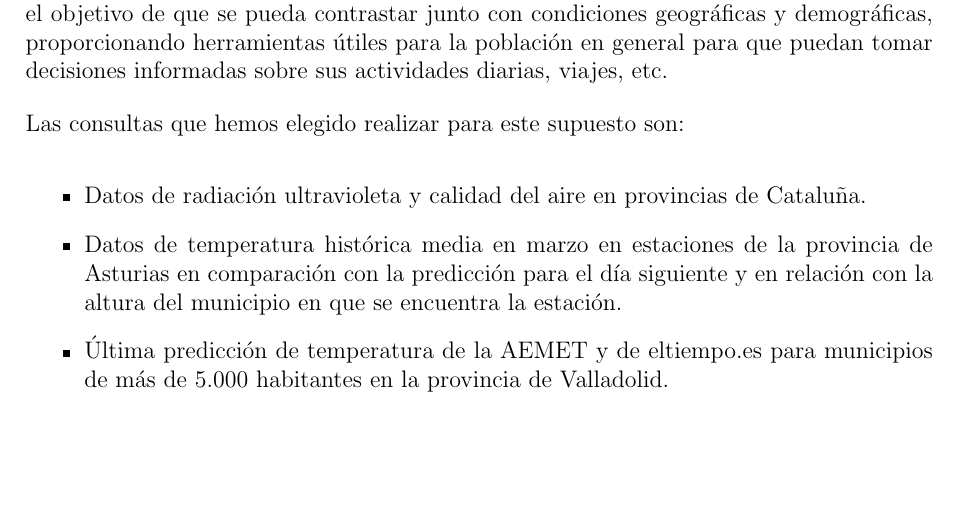
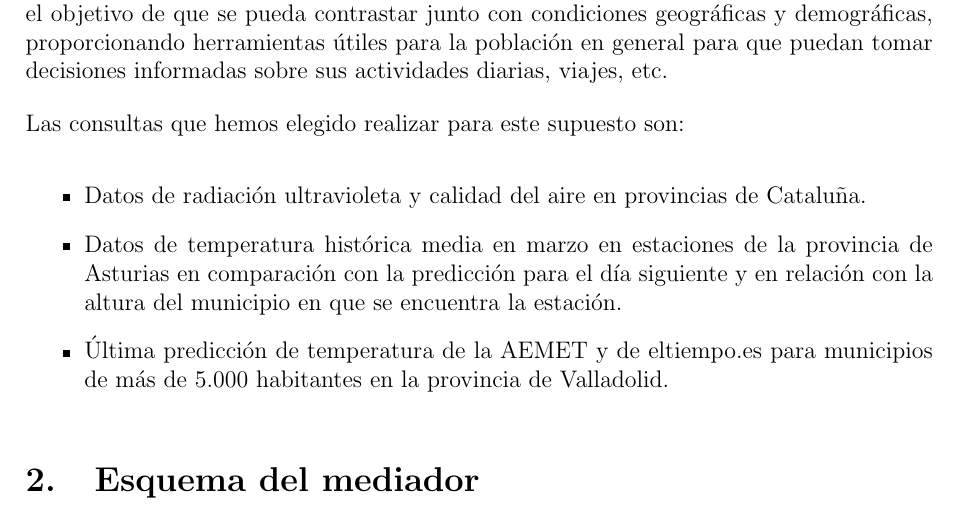
Before and after one commit to tomipucela/HitosSAII, a LaTeX document (Hito1/main.tex): part of page 3 of 3, cut so that both start at the same text, the shorter picture padded with empty space. Compiled offline with pdfLaTeX.

```diff
--- a/Hito1/main.tex
+++ b/Hito1/main.tex
@@ -65,6 +65,19 @@
     \item Última predicción de temperatura de la AEMET y de eltiempo.es para municipios de más de 5.000 habitantes en la provincia de Valladolid.
 \end{itemize}
 
+\section{Esquema del mediador}
+
+
+
+
+
+
+
+
+
+
+
+
 
 
 \end{document}
```
Also changed, not shown: Hito1/bin/main.pdf (deleted), 8 other files.
